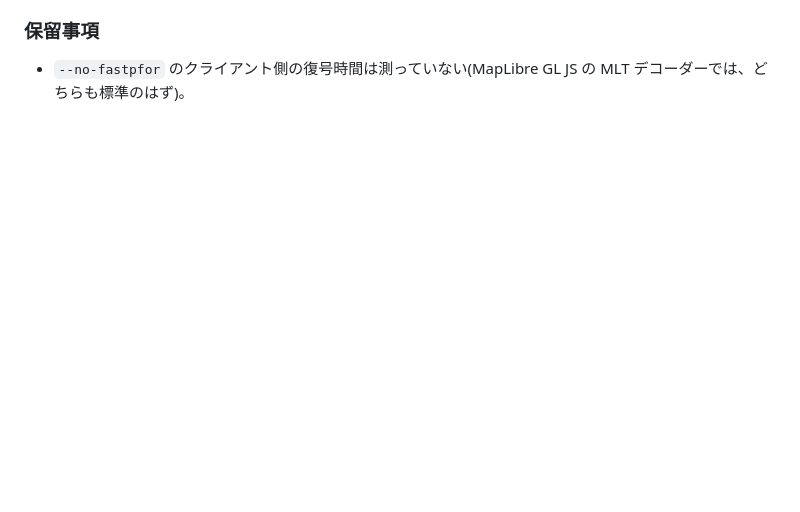
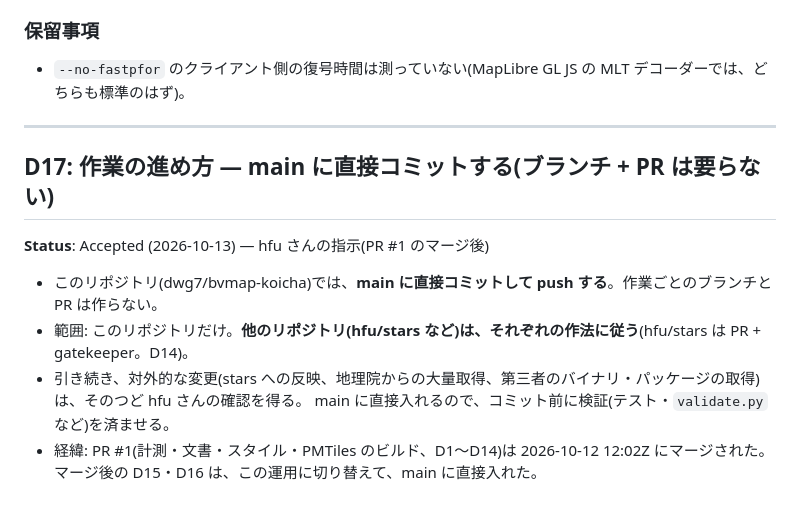
Before and after one commit to dwg7/bvmap-koicha, a Markdown page: DECISIONS.md, the part around the change. Drawn GitHub-style; blank space fills up the shorter version.

Commit message:
Record D17: work directly on main in this repo
Co-Authored-By: Claude Sonnet 5.5 <noreply@anthropic.com>

```diff
--- a/DECISIONS.md
+++ b/DECISIONS.md
@@ -495,3 +495,16 @@ D13 の直前に私が示した「同じタイル 15/29102/12905 で、MLT が 2
 ### 保留事項
 
 - `--no-fastpfor` のクライアント側の復号時間は測っていない(MapLibre GL JS の MLT デコーダーでは、どちらも標準のはず)。
+
+---
+
+## D17: 作業の進め方 — main に直接コミットする(ブランチ + PR は要らない)
+
+**Status**: Accepted (2026-10-13) — hfu さんの指示(PR #1 のマージ後)
+
+- このリポジトリ(dwg7/bvmap-koicha)では、**main に直接コミットして push する**。作業ごとのブランチと PR は作らない。
+- 範囲: このリポジトリだけ。**他のリポジトリ(hfu/stars など)は、それぞれの作法に従う**(hfu/stars は PR + gatekeeper。D14)。
+- 引き続き、対外的な変更(stars への反映、地理院からの大量取得、第三者のバイナリ・パッケージの取得)は、そのつど hfu さんの確認を得る。
+  main に直接入れるので、コミット前に検証(テスト・`validate.py` など)を済ませる。
+- 経緯: PR #1(計測・文書・スタイル・PMTiles のビルド、D1〜D14)は 2026-10-12 12:02Z にマージされた。
+  マージ後の D15・D16 は、この運用に切り替えて、main に直接入れた。
```
Also changed, not shown: CLAUDE.md (+1 -0 lines).
